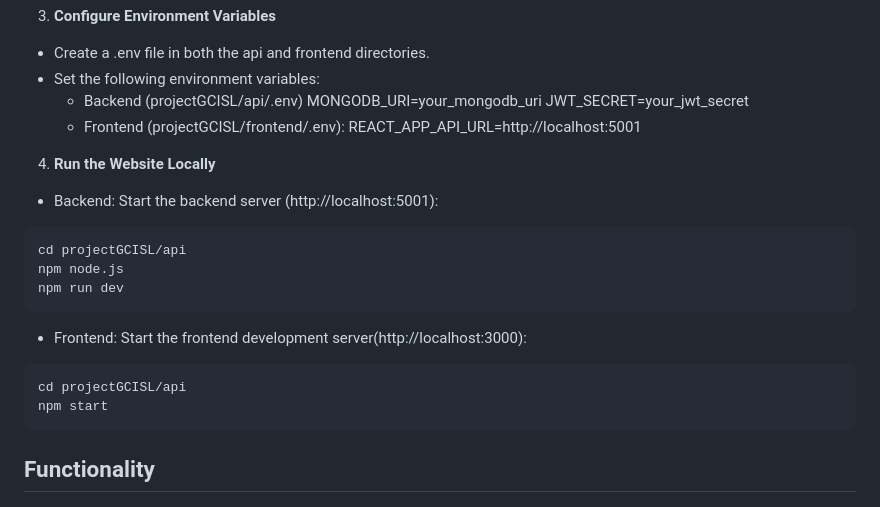
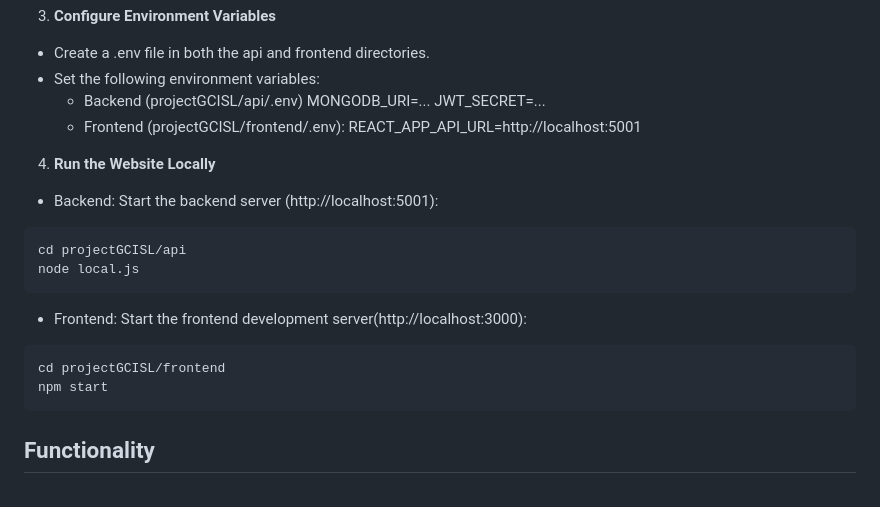
Before and after one commit to awishto-write/GCISL, a Markdown page: README.md, the part around the change. Rendered like a GitHub page.

````diff
--- a/README.md
+++ b/README.md
@@ -62,8 +62,8 @@ List which add-ons are included in the project, and the purpose each add-on serv
   - Create a .env file in both the api and frontend directories.
   - Set the following environment variables:
      * Backend (projectGCISL/api/.env)
-        MONGODB_URI=your_mongodb_uri
-        JWT_SECRET=your_jwt_secret
+        MONGODB_URI=...
+        JWT_SECRET=...
      * Frontend (projectGCISL/frontend/.env):
        REACT_APP_API_URL=http://localhost:5001
 
@@ -71,12 +71,11 @@ List which add-ons are included in the project, and the purpose each add-on serv
   - Backend: Start the backend server (http://localhost:5001):
   ```sh
   cd projectGCISL/api
-  npm node.js
-  npm run dev
+  node local.js
   ```
   - Frontend: Start the frontend development server(http://localhost:3000):
   ```sh
-  cd projectGCISL/api
+  cd projectGCISL/frontend
   npm start
   ```
 
````
